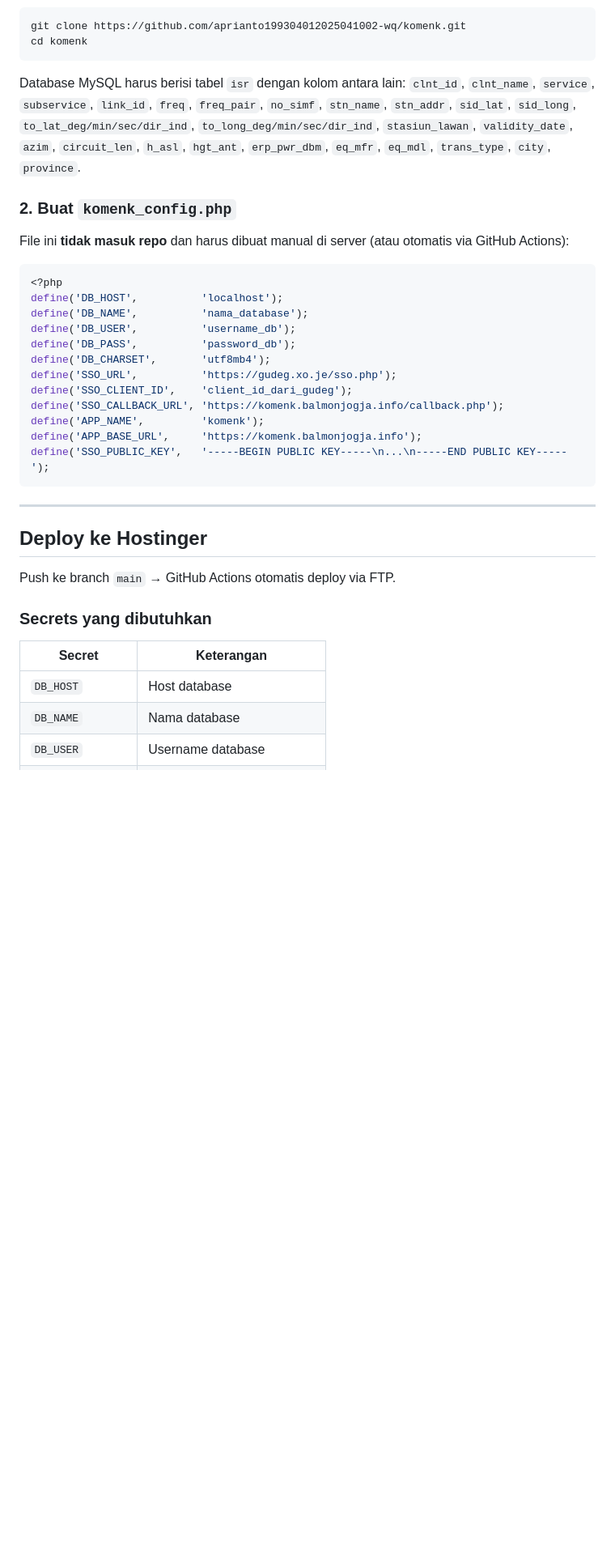
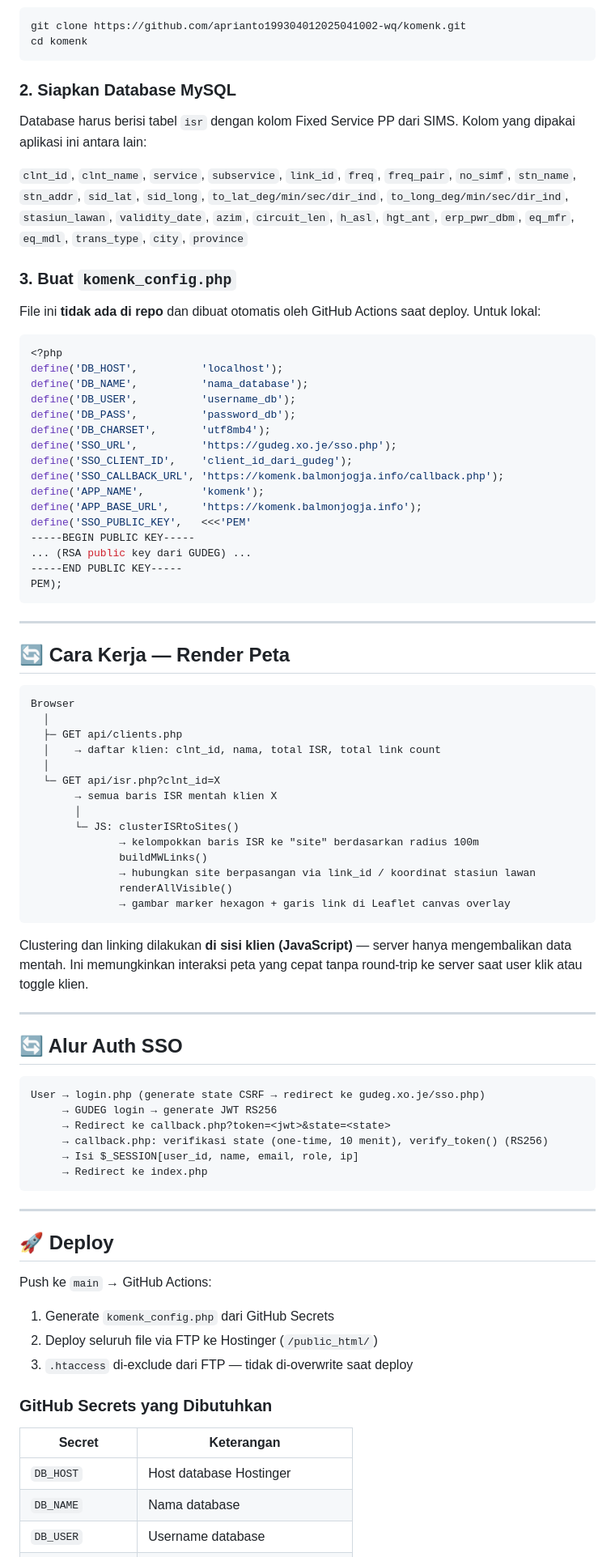
Before and after one commit to aprianto199304012025041002-wq/komenk, a Markdown page: README.md, the part around one of its changes. Shown at 81% size. Drawn GitHub-style; blank space fills up the shorter version.

````diff
--- a/README.md
+++ b/README.md
@@ -82,15 +62,15 @@ git clone https://github.com/aprianto199304012025041002-wq/komenk.git
 cd komenk
 ```
 
-Database MySQL harus berisi tabel `isr` dengan kolom antara lain:
-`clnt_id`, `clnt_name`, `service`, `subservice`, `link_id`, `freq`, `freq_pair`,
-`no_simf`, `stn_name`, `stn_addr`, `sid_lat`, `sid_long`, `to_lat_deg/min/sec/dir_ind`,
-`to_long_deg/min/sec/dir_ind`, `stasiun_lawan`, `validity_date`, `azim`, `circuit_len`,
-`h_asl`, `hgt_ant`, `erp_pwr_dbm`, `eq_mfr`, `eq_mdl`, `trans_type`, `city`, `province`.
+### 2. Siapkan Database MySQL
 
-### 2. Buat `komenk_config.php`
+Database harus berisi tabel `isr` dengan kolom Fixed Service PP dari SIMS. Kolom yang dipakai aplikasi ini antara lain:
 
-File ini **tidak masuk repo** dan harus dibuat manual di server (atau otomatis via GitHub Actions):
+`clnt_id`, `clnt_name`, `service`, `subservice`, `link_id`, `freq`, `freq_pair`, `no_simf`, `stn_name`, `stn_addr`, `sid_lat`, `sid_long`, `to_lat_deg/min/sec/dir_ind`, `to_long_deg/min/sec/dir_ind`, `stasiun_lawan`, `validity_date`, `azim`, `circuit_len`, `h_asl`, `hgt_ant`, `erp_pwr_dbm`, `eq_mfr`, `eq_mdl`, `trans_type`, `city`, `province`
+
+### 3. Buat `komenk_config.php`
+
+File ini **tidak ada di repo** dan dibuat otomatis oleh GitHub Actions saat deploy. Untuk lokal:
 
 ```php
 <?php
@@ -104,20 +84,63 @@ define('SSO_CLIENT_ID',    'client_id_dari_gudeg');
 define('SSO_CALLBACK_URL', 'https://komenk.balmonjogja.info/callback.php');
 define('APP_NAME',         'komenk');
 define('APP_BASE_URL',     'https://komenk.balmonjogja.info');
-define('SSO_PUBLIC_KEY',   '-----BEGIN PUBLIC KEY-----\n...\n-----END PUBLIC KEY-----');
+define('SSO_PUBLIC_KEY',   <<<'PEM'
+-----BEGIN PUBLIC KEY-----
+... (RSA public key dari GUDEG) ...
+-----END PUBLIC KEY-----
+PEM);
 ```
 
 ---
 
-## Deploy ke Hostinger
+## 🔄 Cara Kerja — Render Peta
 
-Push ke branch `main` → GitHub Actions otomatis deploy via FTP.
+```
+Browser
+  │
+  ├─ GET api/clients.php
+  │    → daftar klien: clnt_id, nama, total ISR, total link count
+  │
+  └─ GET api/isr.php?clnt_id=X
+       → semua baris ISR mentah klien X
+       │
+       └─ JS: clusterISRtoSites()
+              → kelompokkan baris ISR ke "site" berdasarkan radius 100m
+              buildMWLinks()
+              → hubungkan site berpasangan via link_id / koordinat stasiun lawan
+              renderAllVisible()
+              → gambar marker hexagon + garis link di Leaflet canvas overlay
+```
 
-### Secrets yang dibutuhkan
+Clustering dan linking dilakukan **di sisi klien (JavaScript)** — server hanya mengembalikan data mentah. Ini memungkinkan interaksi peta yang cepat tanpa round-trip ke server saat user klik atau toggle klien.
+
+---
+
+## 🔄 Alur Auth SSO
+
+```
+User → login.php (generate state CSRF → redirect ke gudeg.xo.je/sso.php)
+     → GUDEG login → generate JWT RS256
+     → Redirect ke callback.php?token=<jwt>&state=<state>
+     → callback.php: verifikasi state (one-time, 10 menit), verify_token() (RS256)
+     → Isi $_SESSION[user_id, name, email, role, ip]
+     → Redirect ke index.php
+```
+
+---
+
+## 🚀 Deploy
+
+Push ke `main` → GitHub Actions:
+1. Generate `komenk_config.php` dari GitHub Secrets
+2. Deploy seluruh file via FTP ke Hostinger (`/public_html/`)
+3. `.htaccess` di-exclude dari FTP — tidak di-overwrite saat deploy
+
+### GitHub Secrets yang Dibutuhkan
 
 | Secret | Keterangan |
 |---|---|
-| `DB_HOST` | Host database |
+| `DB_HOST` | Host database Hostinger |
 | `DB_NAME` | Nama database |
 | `DB_USER` | Username database |
 | `DB_PASS` | Password database |
````
Also changed, not shown: other parts of README.md (+63 -64 lines).
